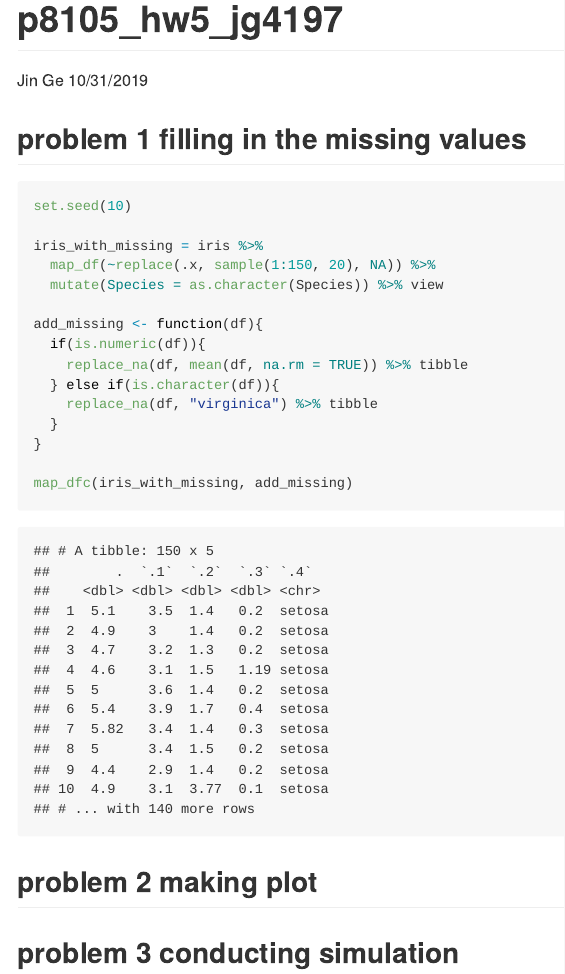
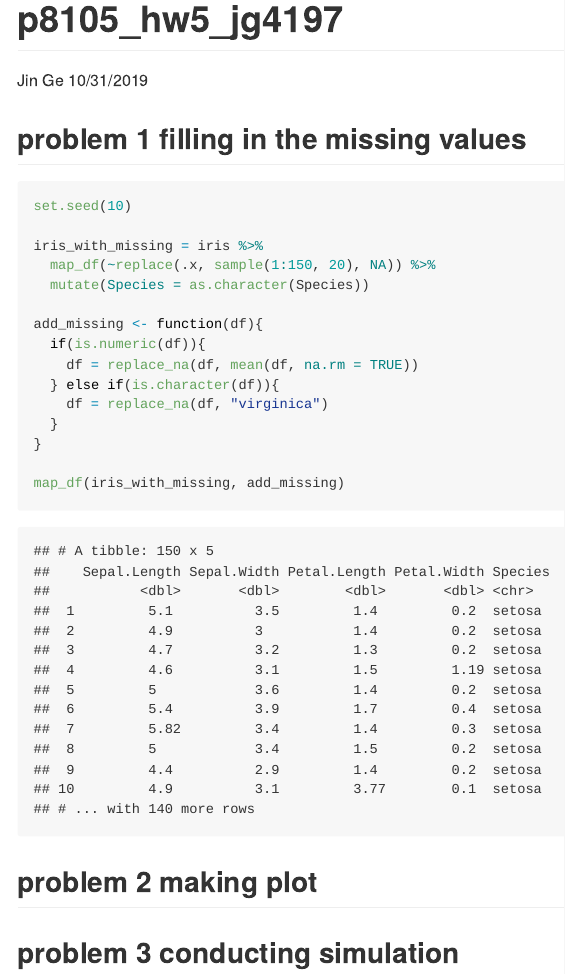
Before and after one commit to jg-97/p8105_hw5_jg4197, an R Markdown document (p8105_hw5_jg4197.Rmd): the page in a window 1100 px wide, from its top. The pictures show the output file p8105_hw5_jg4197.md that the author committed with the source, drawn offline in the style of GitHub.

Commit message:
change of problem 1

````diff
--- a/p8105_hw5_jg4197.Rmd
+++ b/p8105_hw5_jg4197.Rmd
@@ -20,25 +20,25 @@ set.seed(10)
 
 iris_with_missing = iris %>%
   map_df(~replace(.x, sample(1:150, 20), NA)) %>%
-  mutate(Species = as.character(Species)) %>% view
+  mutate(Species = as.character(Species))
 
 add_missing <- function(df){
   if(is.numeric(df)){
-    replace_na(df, mean(df, na.rm = TRUE)) %>% tibble
+    df = replace_na(df, mean(df, na.rm = TRUE))
   } else if(is.character(df)){
-    replace_na(df, "virginica") %>% tibble
+    df = replace_na(df, "virginica")
   }
 }
 
-map_dfc(iris_with_missing, add_missing)
-
-
+map_df(iris_with_missing, add_missing)
 
 ```
 
 ## problem 2 making plot
 
 ```{r}
+
+
 ```
 
 ## problem 3 conducting simulation
````
Also changed, not shown: p8105_hw5_jg4197.md.
